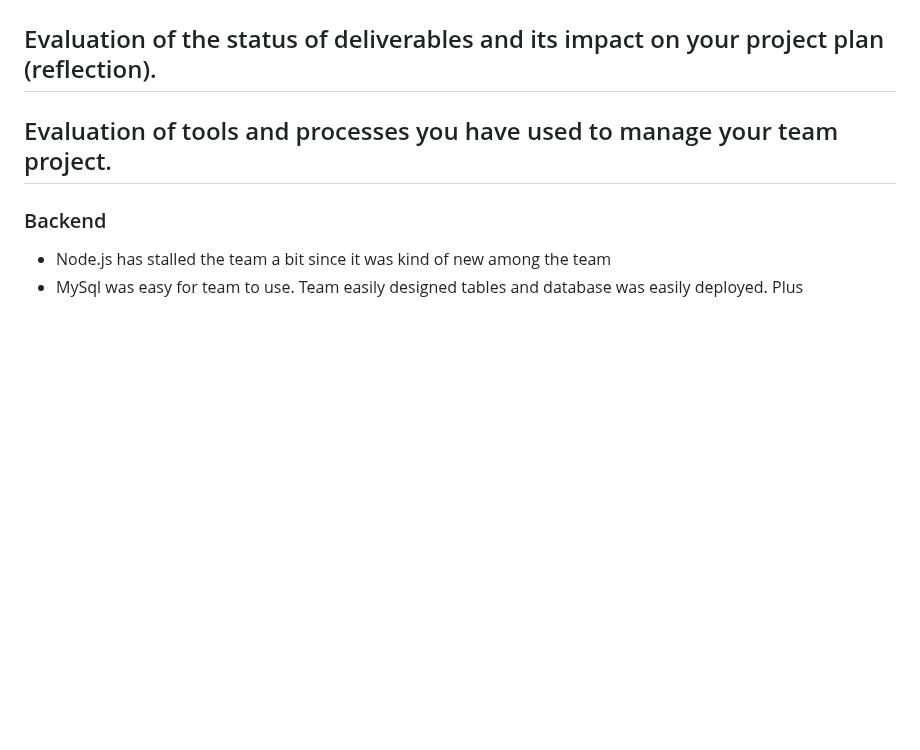
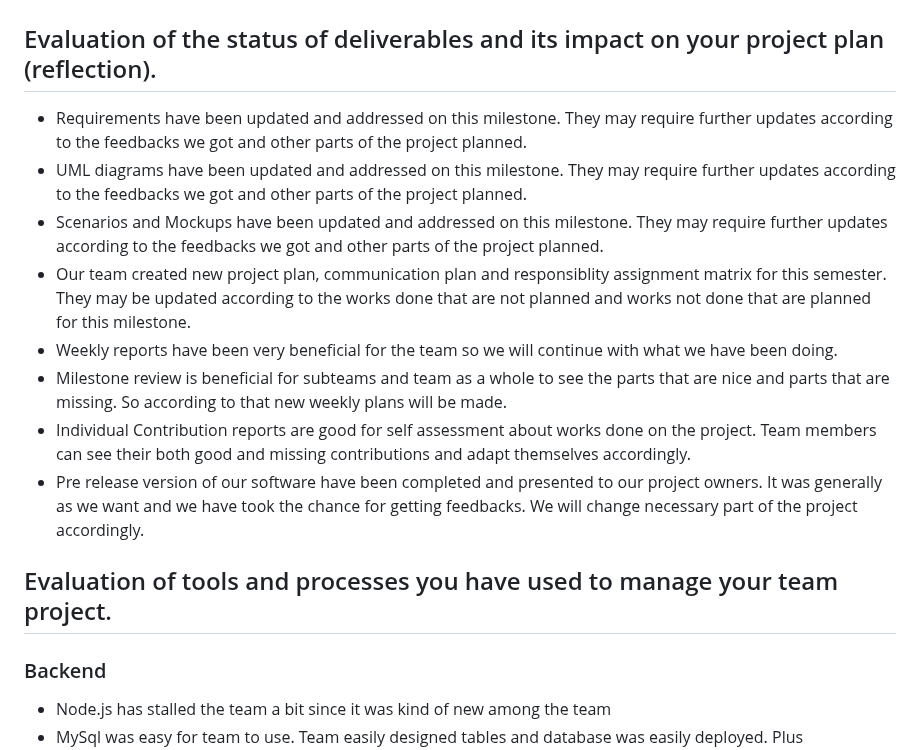
Before and after one commit to bounswe/bounswe2023group4, a Markdown page: reports/m1_group4.md, the part around the change. Drawn GitHub-style; blank space fills up the shorter version.

Commit message:
evaluation for deliverables added
Evaluation of the status of deliverables and its impact on your project plan added

```diff
--- a/reports/m1_group4.md
+++ b/reports/m1_group4.md
@@ -77,6 +77,17 @@
 </ul>
 
 ## Evaluation of the status of deliverables and its impact on your project plan (reflection).
+<ul>
+  <li>Requirements have been updated and addressed on this milestone. They may require further updates according to the feedbacks we got and other parts of the project planned.</li>
+  <li>UML diagrams have been updated and addressed on this milestone. They may require further updates according to the feedbacks we got and other parts of the project planned.</li>
+  <li>Scenarios and Mockups have been updated and addressed on this milestone. They may require further updates according to the feedbacks we got and other parts of the project planned.</li>
+  <li>Our team created new project plan, communication plan and responsiblity assignment matrix for this semester. They may be updated according to the works done that are not planned and works not done that are planned for this milestone.</li>
+  <li>Weekly reports have been very beneficial for the team so we will continue with what we have been doing.</li>
+  <li>Milestone review is beneficial for subteams and team as a whole to see the parts that are nice and parts that are missing. So according to that new weekly plans will be made.</li>
+  <li>Individual Contribution reports are good for self assessment about works done on the project. Team members can see their both good and missing contributions and adapt themselves accordingly. </li>
+  <li>Pre release version of our software have been completed and presented to our project owners. It was generally as we want and we have took the chance for getting feedbacks. We will change necessary part of the project accordingly. </li>
+</ul>
+
 
 ## Evaluation of tools and processes you have used to manage your team project.
 ### Backend
```
